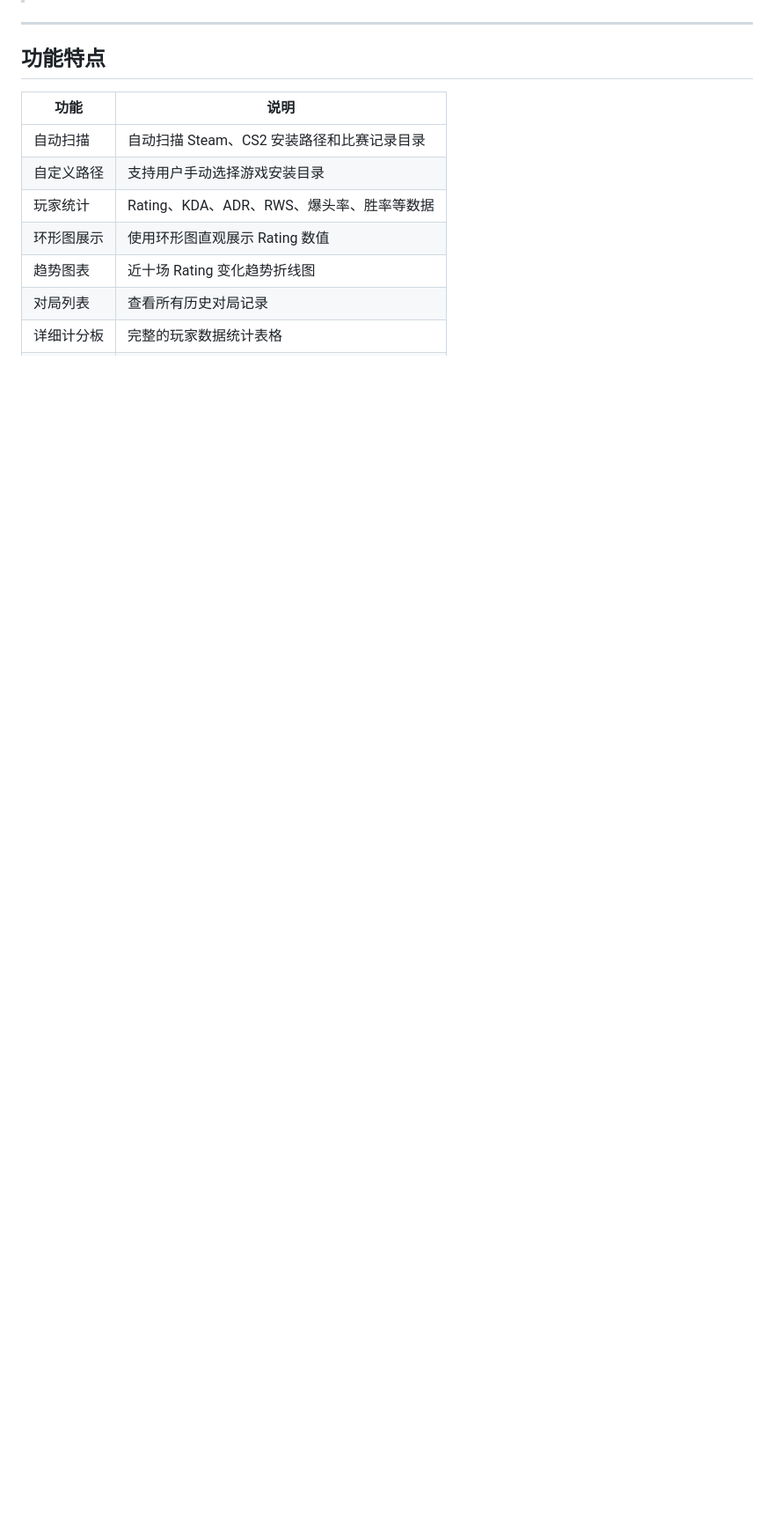
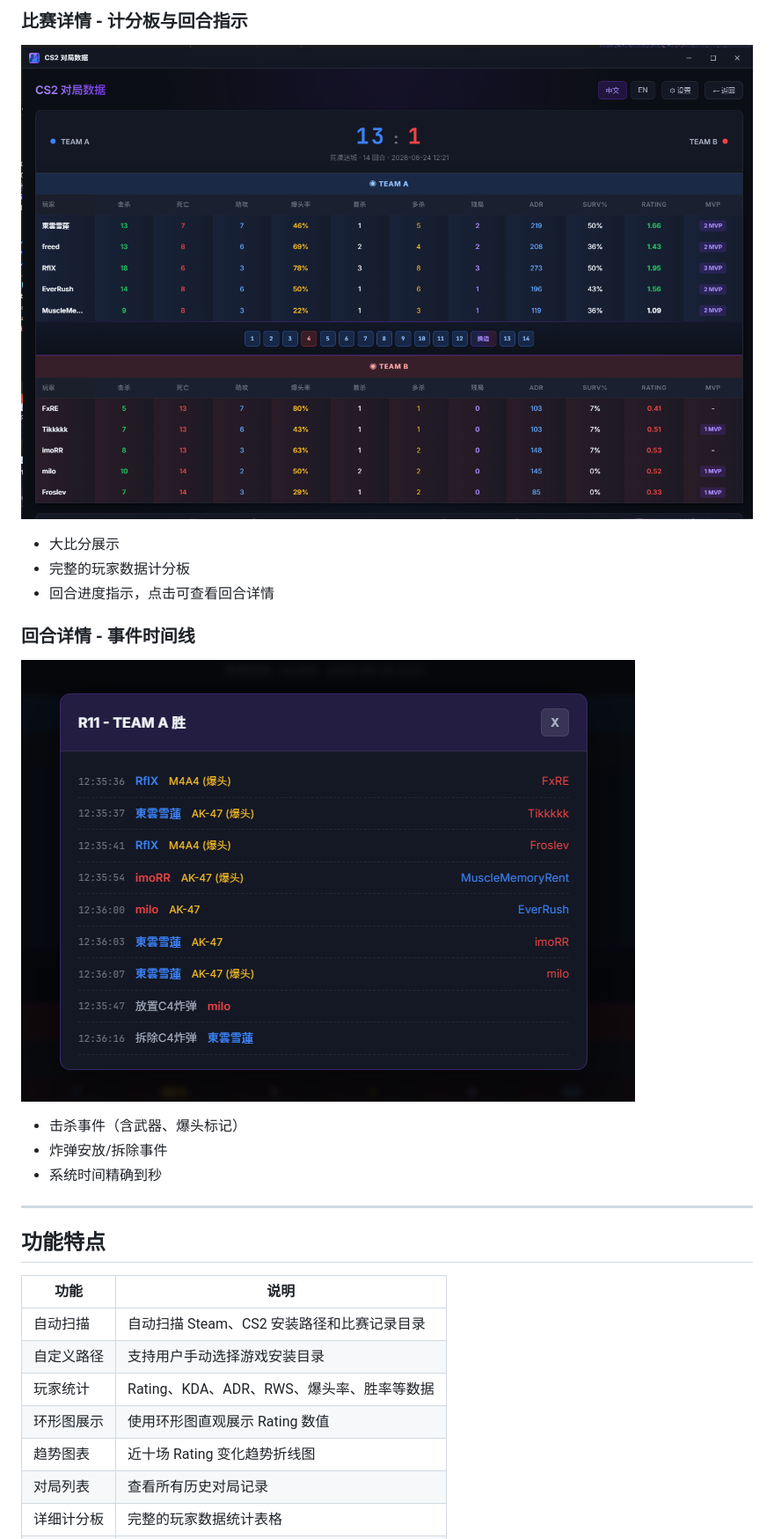
Before and after one commit to TGP258/CS2MatchStatsElectron, a Markdown page: README.md, the part around the change printed below. Shown: that part at 88% size. Rendered like a GitHub page; pictures changed too: screenshots/match-detail.png (added), screenshots/round-detail.png (added); blank space fills up the shorter version.

```diff
--- a/README.md
+++ b/README.md
@@ -42,3 +57,18 @@ CS2 对局统计是一款 Counter-Strike 2 对局数据统计的桌面应用程
+### 比赛详情 - 计分板与回合指示
+
+![比赛详情 - 计分板与回合指示](screenshots/match-detail.png)
+
+- 大比分展示
+- 完整的玩家数据计分板
+- 回合进度指示，点击可查看回合详情
+
+### 回合详情 - 事件时间线
+
+![回合详情 - 事件时间线](screenshots/round-detail.png)
+
+- 击杀事件（含武器、爆头标记）
+- 炸弹安放/拆除事件
+- 系统时间精确到秒
 
 ---
 
```
Also changed, not shown: other parts of README.md (+15 -0 lines), README_EN.md (+30 -0 lines), screenshots/home.png (added).
